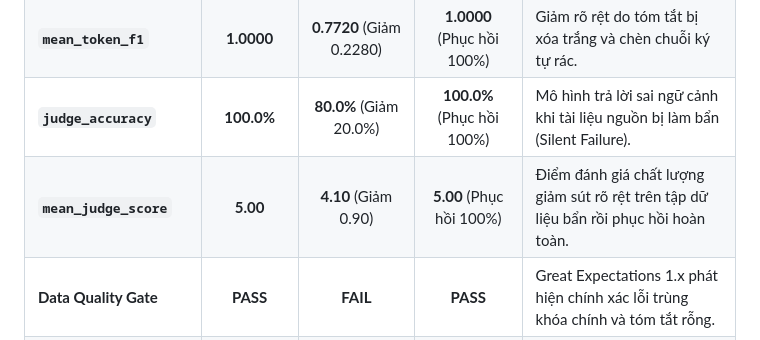
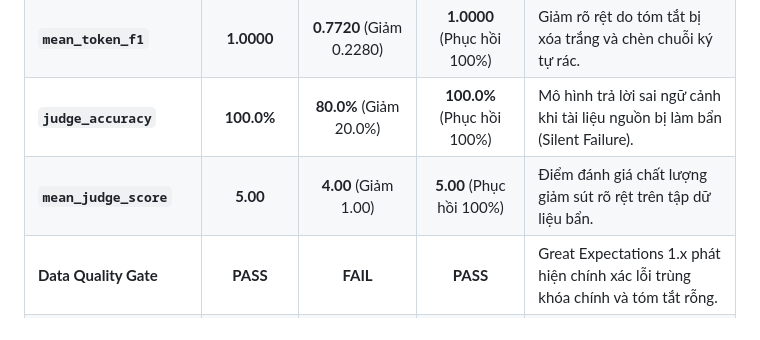
Before and after one commit to VinUni-AI20k/K4-L3B-Day10-Data-Pipeline-Data-Observability, a Markdown page: report/2A202602797_ThanThiKimChi.md, the part around the change. Drawn GitHub-style.

Commit message:
docs: update personal report

```diff
--- a/report/2A202602797_ThanThiKimChi.md
+++ b/report/2A202602797_ThanThiKimChi.md
@@ -149,7 +149,7 @@ python -c "from core.config import load_settings; from ingestion.corruption impo
 | **`retrieval_hit_rate`** | **100.0%** | **80.0%** (Giảm 20.0%) | **100.0%** (Phục hồi 100%) | Giảm xuống 80% do 4 bài mới bị loại bỏ, phục hồi hoàn toàn 100% sau repair. |
 | **`mean_token_f1`** | **1.0000** | **0.7720** (Giảm 0.2280) | **1.0000** (Phục hồi 100%) | Giảm rõ rệt do tóm tắt bị xóa trắng và chèn chuỗi ký tự rác. |
 | **`judge_accuracy`** | **100.0%** | **80.0%** (Giảm 20.0%) | **100.0%** (Phục hồi 100%) | Mô hình trả lời sai ngữ cảnh khi tài liệu nguồn bị làm bẩn (Silent Failure). |
-| **`mean_judge_score`** | **5.00** | **4.10** (Giảm 0.90) | **5.00** (Phục hồi 100%) | Điểm đánh giá chất lượng giảm sút rõ rệt trên tập dữ liệu bẩn rồi phục hồi hoàn toàn. |
+| **`mean_judge_score`** | **5.00** | **4.00** (Giảm 1.00) | **5.00** (Phục hồi 100%) | Điểm đánh giá chất lượng giảm sút rõ rệt trên tập dữ liệu bẩn. |
 | **Data Quality Gate** | **PASS** | **FAIL** | **PASS** | Great Expectations 1.x phát hiện chính xác lỗi trùng khóa chính và tóm tắt rỗng. |
 | **Freshness SLA** | **Fresh** (4.17% stale) | **Stale Alert** (31.82% stale) | **Fresh** (4.17% stale) | Phát hiện tỷ lệ bài báo cũ 31.82% vượt quá ngưỡng cho phép 25%. |
 
```
